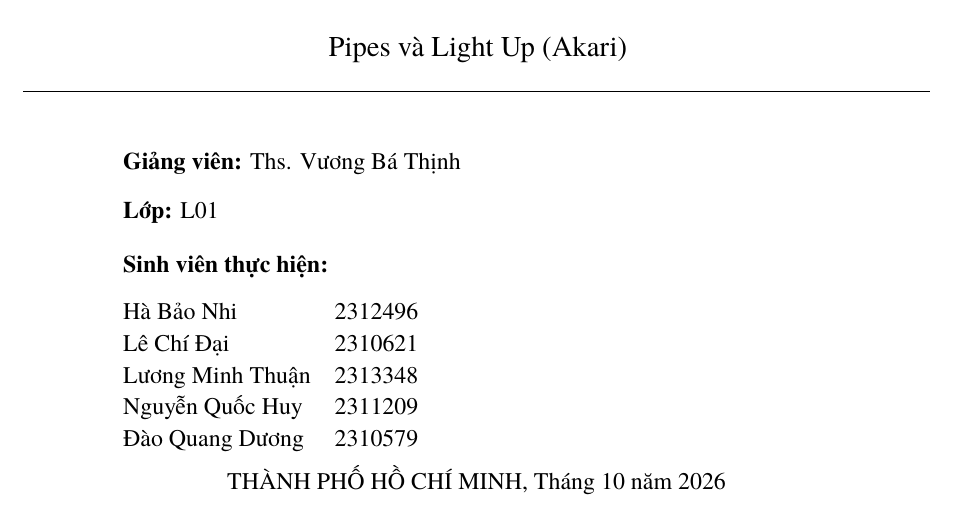
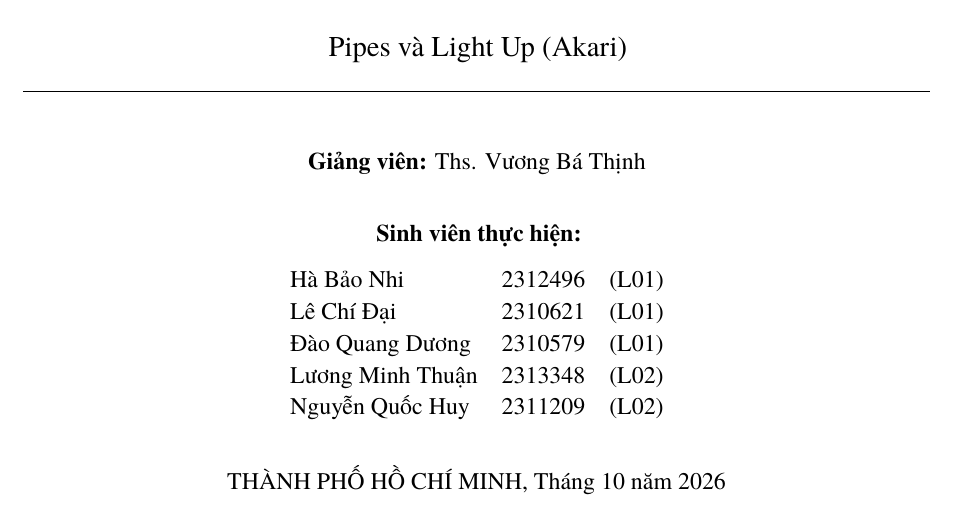
Before and after one commit to caoTayTang/Introduction-to-AI, a LaTeX document (report/main-vi.tex, which reads report/metadata.tex): part of page 1 of 18, cut so that both start at the same text. Compiled offline with XeLaTeX; a missing font is replaced by an installed copy or a similar font.

Commit message:
chinh lop L01 L02

```diff
--- a/report/main-vi.tex
+++ b/report/main-vi.tex
@@ -36,12 +36,11 @@ KHOA KHOA HỌC VÀ KỸ THUẬT MÁY TÍNH\par}
 \vspace{5mm}{\Large\bfseries TÌM KIẾM (SEARCHING)\par}
 \vspace{4mm}{\large Pipes và Light Up (Akari)\par}
 \vspace{5mm}\hrule\vspace{10mm}
-\begin{minipage}{.78\textwidth}\raggedright
+\begin{minipage}{.78\textwidth}\center
 \ifdefempty{\InstructorName}{\textbf{Giảng viên:}\ \rule{.65\linewidth}{.2pt}\par}{\textbf{Giảng viên:} \InstructorName\par}
 \vspace{3mm}
-\ifdefempty{\ClassName}{\textbf{Lớp:}\ \rule{.75\linewidth}{.2pt}\par}{\textbf{Lớp:} \ClassName\par}
 \vspace{4mm}\textbf{Sinh viên thực hiện:}\par\vspace{3mm}
-\ifdefempty{\StudentRows}{\rule{.95\linewidth}{.2pt}\par\vspace{5mm}\rule{.95\linewidth}{.2pt}\par}{\begin{tabular}{@{}ll@{}}\StudentRows\end{tabular}}
+\ifdefempty{\StudentRows}{\rule{.95\linewidth}{.2pt}\par\vspace{5mm}\rule{.95\linewidth}{.2pt}\par}{\begin{tabular}{@{}lll@{}}\StudentRows\end{tabular}}
 \end{minipage}
 \vfill{\normalsize THÀNH PHỐ HỒ CHÍ MINH, \ReportMonth\par}\vspace{7mm}
 \end{titlepage}
--- a/report/metadata.tex
+++ b/report/metadata.tex
@@ -4,6 +4,5 @@
 \newcommand{\Semester}{261}
 \newcommand{\ReportMonth}{Tháng 10 năm 2026}
 \newcommand{\InstructorName}{Ths. Vương Bá Thịnh}
-\newcommand{\ClassName}{L01}
-% Example: Họ tên thứ nhất & MSSV thứ nhất \\ Họ tên thứ hai & MSSV thứ hai
-\newcommand{\StudentRows}{Hà Bảo Nhi & 2312496 \\ Lê Chí Đại & 2310621 \\ Lương Minh Thuận & 2313348 \\ Nguyễn Quốc Huy & 2311209 \\ Đào Quang Dương & 2310579}
+% Example: Họ tên thứ nhất & MSSV thứ nhất & Lớp thứ nhất \\ Họ tên thứ hai & MSSV thứ hai & Lớp thứ hai
+\newcommand{\StudentRows}{Hà Bảo Nhi & 2312496 & (L01) \\ Lê Chí Đại & 2310621 & (L01) \\ Đào Quang Dương & 2310579 & (L01) \\ Lương Minh Thuận & 2313348 & (L02) \\ Nguyễn Quốc Huy & 2311209 & (L02)}
```
Also changed, not shown: report/main.tex (+1 -2 lines).
